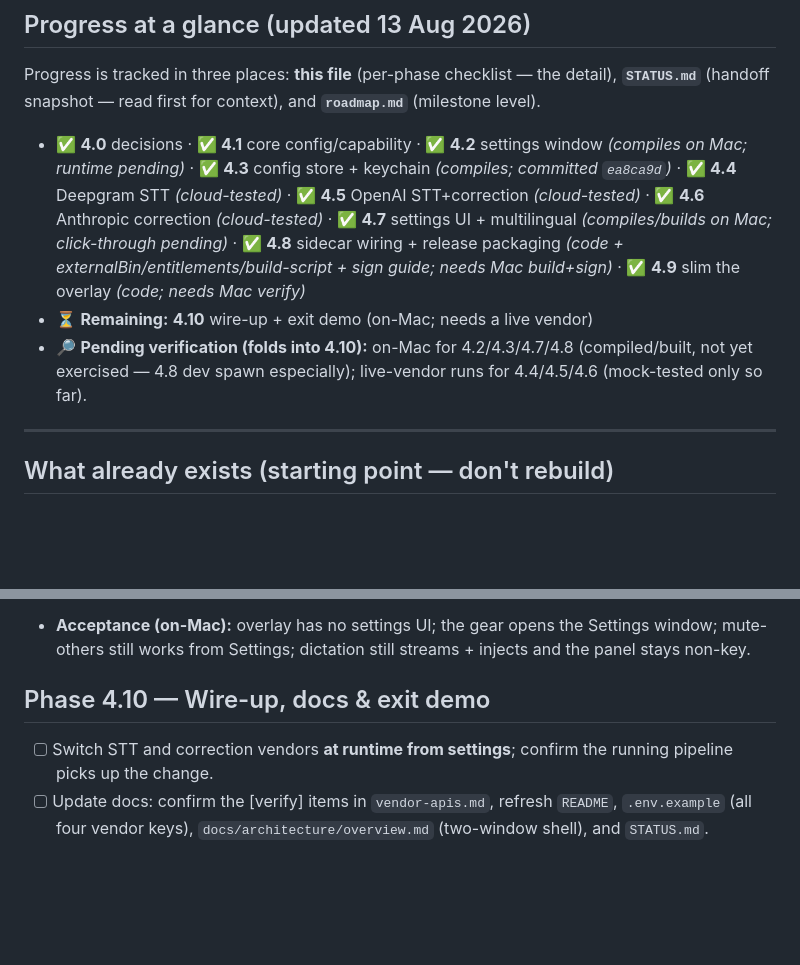
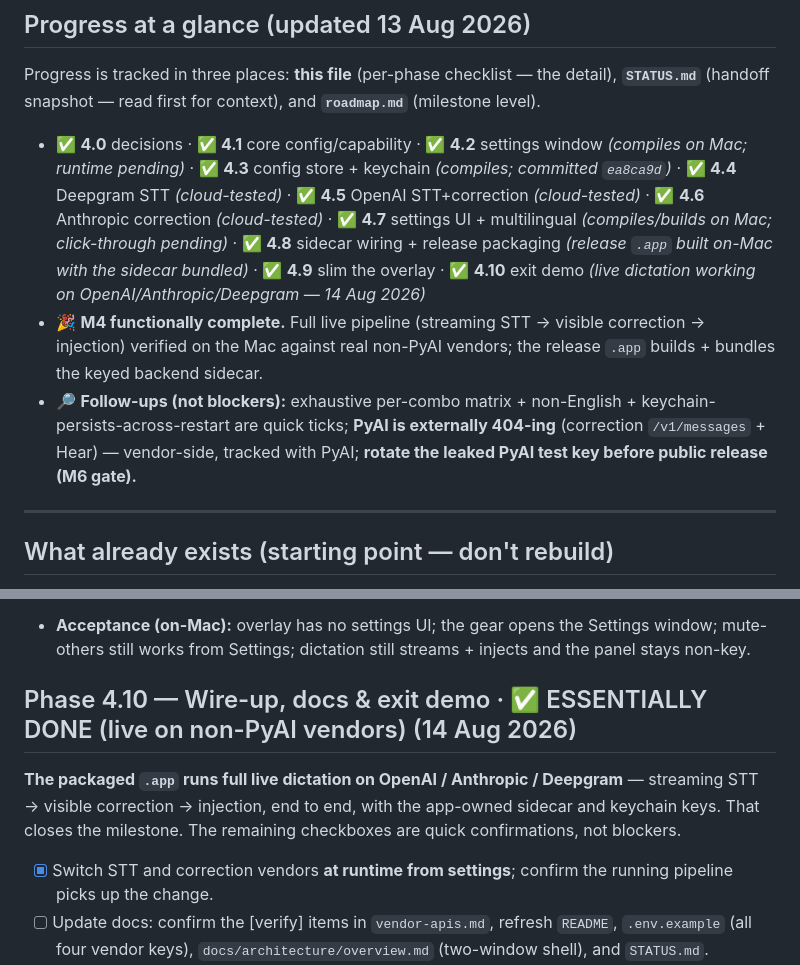
Before and after one commit to verbatimai/verbatim, a Markdown page: docs/product/m4-tasks.md, 2 parts joined by grey strips. GitHub-like rendering; blank space fills up the shorter version.

Commit message:
docs(m4): M4 functionally complete — live dictation working on OpenAI/Anthropic/Deepgram
Co-Authored-By: Claude Opus 4.8 <noreply@anthropic.com>

```diff
--- a/docs/product/m4-tasks.md
+++ b/docs/product/m4-tasks.md
@@ -14,9 +14,9 @@
 
 Progress is tracked in three places: **this file** (per-phase checklist — the detail), **`STATUS.md`** (handoff snapshot — read first for context), and **`roadmap.md`** (milestone level).
 
-- ✅ **4.0** decisions · ✅ **4.1** core config/capability · ✅ **4.2** settings window *(compiles on Mac; runtime pending)* · ✅ **4.3** config store + keychain *(compiles; committed `ea8ca9d`)* · ✅ **4.4** Deepgram STT *(cloud-tested)* · ✅ **4.5** OpenAI STT+correction *(cloud-tested)* · ✅ **4.6** Anthropic correction *(cloud-tested)* · ✅ **4.7** settings UI + multilingual *(compiles/builds on Mac; click-through pending)* · ✅ **4.8** sidecar wiring + release packaging *(code + externalBin/entitlements/build-script + sign guide; needs Mac build+sign)* · ✅ **4.9** slim the overlay *(code; needs Mac verify)*
-- ⏳ **Remaining:** **4.10** wire-up + exit demo (on-Mac; needs a live vendor)
-- 🔎 **Pending verification (folds into 4.10):** on-Mac for 4.2/4.3/4.7/4.8 (compiled/built, not yet exercised — 4.8 dev spawn especially); live-vendor runs for 4.4/4.5/4.6 (mock-tested only so far).
+- ✅ **4.0** decisions · ✅ **4.1** core config/capability · ✅ **4.2** settings window *(compiles on Mac; runtime pending)* · ✅ **4.3** config store + keychain *(compiles; committed `ea8ca9d`)* · ✅ **4.4** Deepgram STT *(cloud-tested)* · ✅ **4.5** OpenAI STT+correction *(cloud-tested)* · ✅ **4.6** Anthropic correction *(cloud-tested)* · ✅ **4.7** settings UI + multilingual *(compiles/builds on Mac; click-through pending)* · ✅ **4.8** sidecar wiring + release packaging *(release `.app` built on-Mac with the sidecar bundled)* · ✅ **4.9** slim the overlay · ✅ **4.10** exit demo *(live dictation working on OpenAI/Anthropic/Deepgram — 14 Aug 2026)*
+- 🎉 **M4 functionally complete.** Full live pipeline (streaming STT → visible correction → injection) verified on the Mac against real non-PyAI vendors; the release `.app` builds + bundles the keyed backend sidecar.
+- 🔎 **Follow-ups (not blockers):** exhaustive per-combo matrix + non-English + keychain-persists-across-restart are quick ticks; **PyAI is externally 404-ing** (correction `/v1/messages` + Hear) — vendor-side, tracked with PyAI; **rotate the leaked PyAI test key before public release (M6 gate).**
 
 ---
 
@@ -150,9 +150,11 @@ Make settings changes take effect live, with keys never crossing the renderer. *
 - [ ] *(minor)* Dead `.settings*` / `.hotkey-picker` / `.hk` / `.opt` rules in `style.css` are now unused (harmless); prune when convenient.
 - **Acceptance (on-Mac):** overlay has no settings UI; the gear opens the Settings window; mute-others still works from Settings; dictation still streams + injects and the panel stays non-key.
 
-## Phase 4.10 — Wire-up, docs & exit demo
+## Phase 4.10 — Wire-up, docs & exit demo  ·  ✅ ESSENTIALLY DONE (live on non-PyAI vendors) (14 Aug 2026)
 
-- [ ] Switch STT and correction vendors **at runtime from settings**; confirm the running pipeline picks up the change.
+**The packaged `.app` runs full live dictation on OpenAI / Anthropic / Deepgram** — streaming STT → visible correction → injection, end to end, with the app-owned sidecar and keychain keys. That closes the milestone. The remaining checkboxes are quick confirmations, not blockers.
+
+- [x] Switch STT and correction vendors **at runtime from settings**; confirm the running pipeline picks up the change.
 - [ ] Update docs: confirm the [verify] items in `vendor-apis.md`, refresh `README`, `.env.example` (all four vendor keys), `docs/architecture/overview.md` (two-window shell), and `STATUS.md`.
 - [ ] Full test pass green in cloud (all adapters vs mock servers) + `typecheck`. **Rust note:** all `src-tauri` changes must be `cargo build` / `npm run widget`-verified on the Mac before sign-off (they can't be compiled in the cloud authoring env). TS typechecks with `npx tsc --noEmit`.
 - [ ] **Exit demo on the Mac:** open the **settings window**, **type** a key, capture an arbitrary hotkey; run a full dictation with **each valid combination** (PyAI, Deepgram, OpenAI STT × PyAI/OpenAI/Anthropic correction); switch vendors from settings mid-session; restart the app and confirm keys persist in the keychain; dictate a **non-English** sentence via Deepgram/OpenAI; confirm the overlay still injects while settings is open and closing settings doesn't quit the app.
```
Also changed, not shown: docs/product/STATUS.md (+1 -1 lines), docs/product/roadmap.md (+2 -2 lines).
